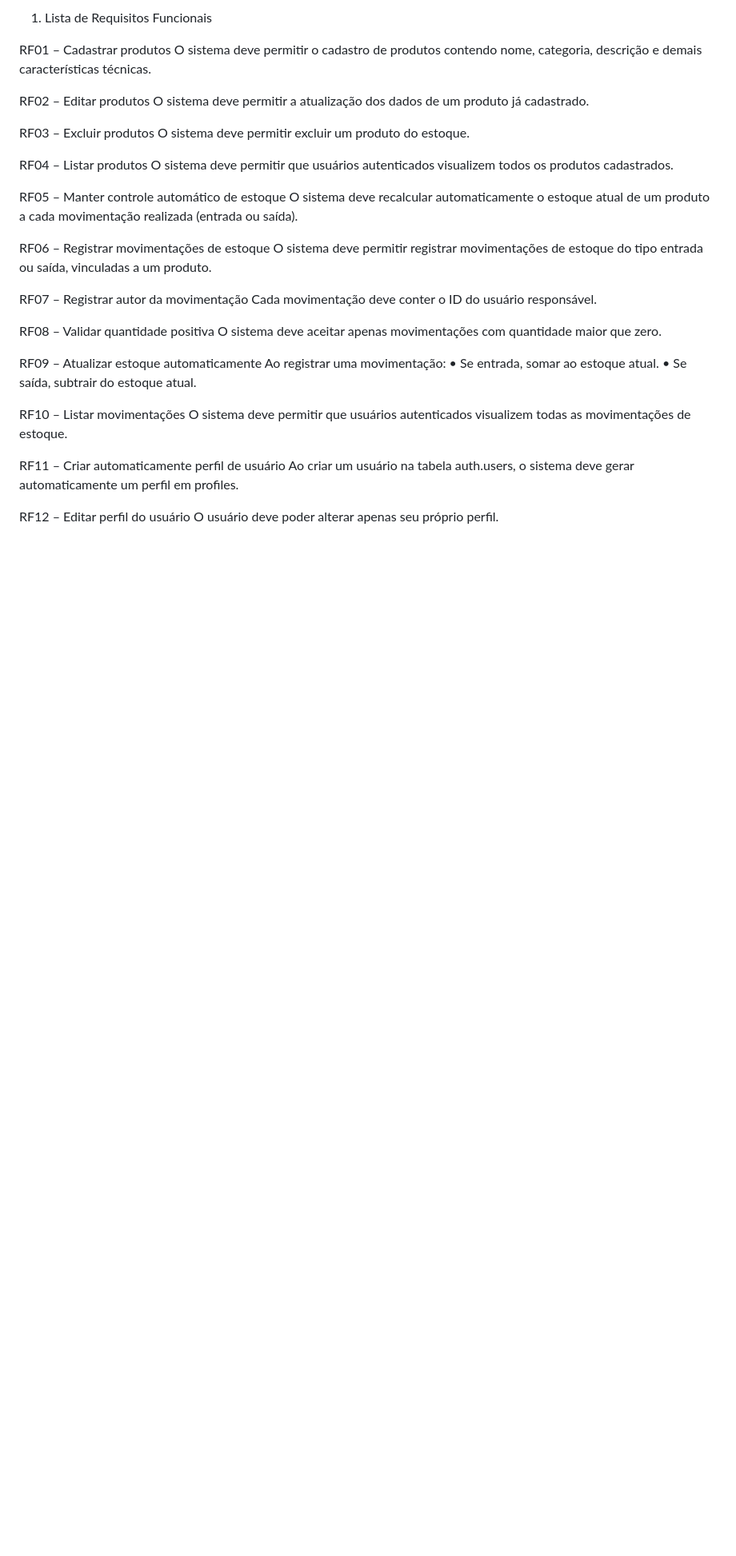
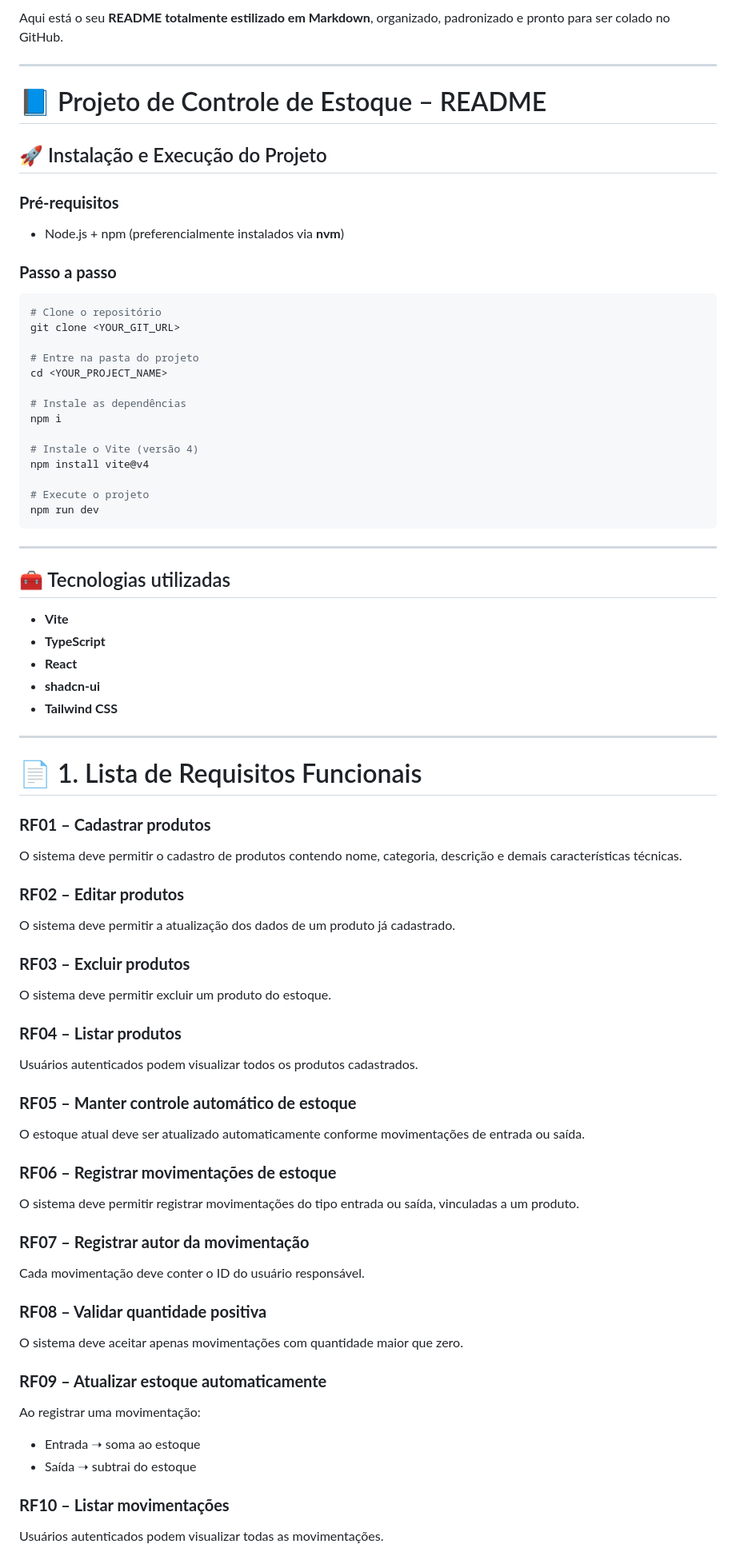
Before and after one commit to brenozein/Breno-Zein, a Markdown page: README.md, the part around the change printed below. Shown: that part at 80% size. GitHub-like rendering; blank space fills up the shorter version.

````diff
--- a/README.md
+++ b/README.md
@@ -1,40 +1,88 @@
-1. Lista de Requisitos Funcionais
+Aqui está o seu **README totalmente estilizado em Markdown**, organizado, padronizado e pronto para ser colado no GitHub.
 
-RF01 – Cadastrar produtos
+---
+
+# 📘 Projeto de Controle de Estoque – README
+
+## 🚀 Instalação e Execução do Projeto
+
+### **Pré-requisitos**
+
+* Node.js + npm (preferencialmente instalados via **nvm**)
+
+### **Passo a passo**
+
+```bash
+# Clone o repositório
+git clone <YOUR_GIT_URL>
+
+# Entre na pasta do projeto
+cd <YOUR_PROJECT_NAME>
+
+# Instale as dependências
+npm i
+
+# Instale o Vite (versão 4)
+npm install vite@v4
+
+# Execute o projeto
+npm run dev
+```
+
+---
+
+## 🧰 Tecnologias utilizadas
+
+* **Vite**
+* **TypeScript**
+* **React**
+* **shadcn-ui**
+* **Tailwind CSS**
+
+---
+
+# 📄 1. Lista de Requisitos Funcionais
+
+### **RF01 – Cadastrar produtos**
+
 O sistema deve permitir o cadastro de produtos contendo nome, categoria, descrição e demais características técnicas.
 
-RF02 – Editar produtos
+### **RF02 – Editar produtos**
+
 O sistema deve permitir a atualização dos dados de um produto já cadastrado.
 
-RF03 – Excluir produtos
+### **RF03 – Excluir produtos**
+
 O sistema deve permitir excluir um produto do estoque.
 
-RF04 – Listar produtos
-O sistema deve permitir que usuários autenticados visualizem todos os produtos cadastrados.
+### **RF04 – Listar produtos**
 
-RF05 – Manter controle automático de estoque
-O sistema deve recalcular automaticamente o estoque atual de um produto a cada movimentação realizada (entrada ou saída).
+Usuários autenticados podem visualizar todos os produtos cadastrados.
 
-RF06 – Registrar movimentações de estoque
-O sistema deve permitir registrar movimentações de estoque do tipo entrada ou saída, vinculadas a um produto.
+### **RF05 – Manter controle automático de estoque**
 
-RF07 – Registrar autor da movimentação
+O estoque atual deve ser atualizado automaticamente conforme movimentações de entrada ou saída.
+
+### **RF06 – Registrar movimentações de estoque**
+
+O sistema deve permitir registrar movimentações do tipo entrada ou saída, vinculadas a um produto.
+
+### **RF07 – Registrar autor da movimentação**
+
 Cada movimentação deve conter o ID do usuário responsável.
 
-RF08 – Validar quantidade positiva
+### **RF08 – Validar quantidade positiva**
+
 O sistema deve aceitar apenas movimentações com quantidade maior que zero.
 
-RF09 – Atualizar estoque automaticamente
+### **RF09 – Atualizar estoque automaticamente**
+
 Ao registrar uma movimentação:
-•	Se entrada, somar ao estoque atual.
-•	Se saída, subtrair do estoque atual.
 
-RF10 – Listar movimentações
-O sistema deve permitir que usuários autenticados visualizem todas as movimentações de estoque.
+* Entrada ➝ soma ao estoque
+* Saída ➝ subtrai do estoque
 
-RF11 – Criar automaticamente perfil de usuário
-Ao criar um usuário na tabela auth.users, o sistema deve gerar automaticamente um perfil em profiles.
+### **RF10 – Listar movimentações**
 
-RF12 – Editar perfil do usuário
-O usuário deve poder alterar apenas seu próprio perfil.
+Usuários autenticados podem visualizar todas as movimentações.
 
````
Also changed, not shown: other parts of README.md (+128 -231 lines).
